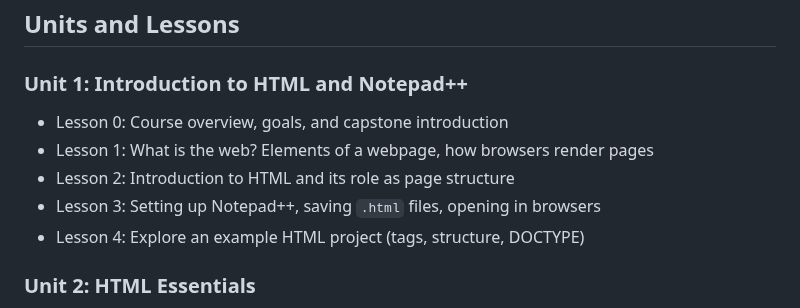
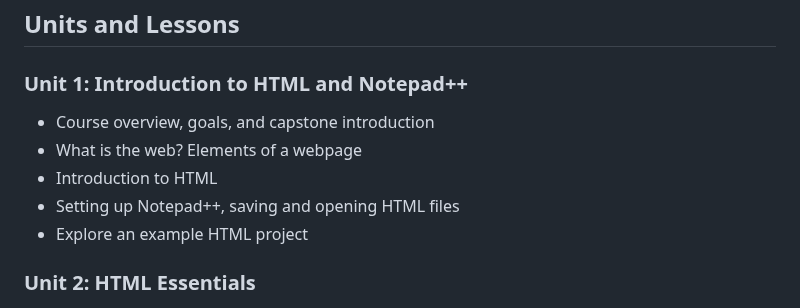
Before and after one commit to penguininja/WSSB-HTML-2025-2026_claude, a Markdown page: syllabus.md, the part around the change. Drawn GitHub-style.

Commit message:
update syllabus unit 1 descriptions

```diff
--- a/syllabus.md
+++ b/syllabus.md
@@ -37,11 +37,11 @@ By the end of this course, students will be able to:
 ## Units and Lessons
 
 ### Unit 1: Introduction to HTML and Notepad++
-- Lesson 0: Course overview, goals, and capstone introduction
-- Lesson 1: What is the web? Elements of a webpage, how browsers render pages
-- Lesson 2: Introduction to HTML and its role as page structure
-- Lesson 3: Setting up Notepad++, saving `.html` files, opening in browsers
-- Lesson 4: Explore an example HTML project (tags, structure, DOCTYPE)
+- Course overview, goals, and capstone introduction
+- What is the web? Elements of a webpage
+- Introduction to HTML
+- Setting up Notepad++, saving and opening HTML files
+- Explore an example HTML project
 
 ### Unit 2: HTML Essentials
 - Elements, tags, and nesting
```
